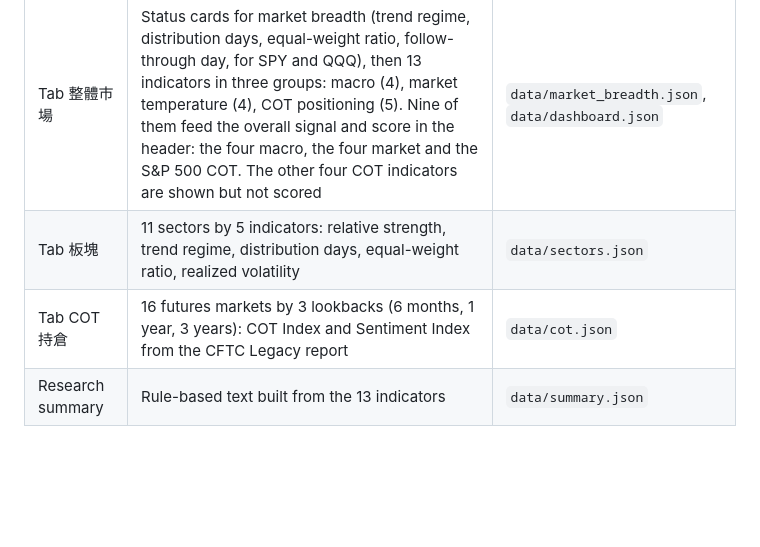
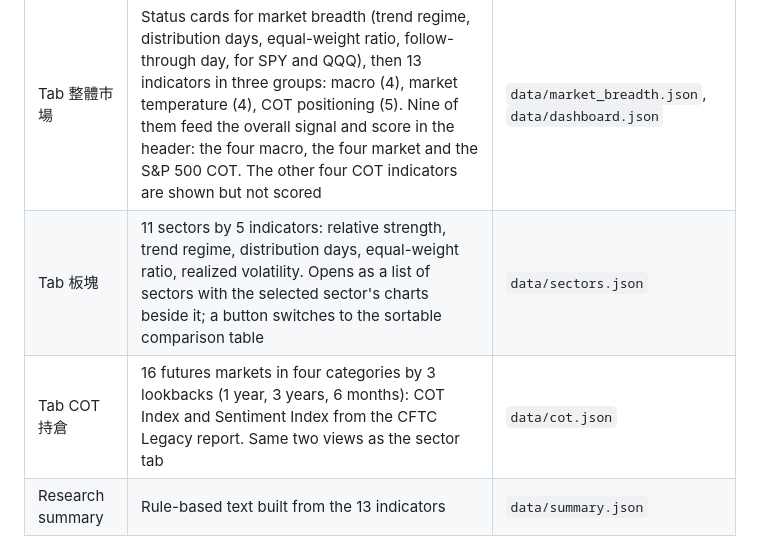
Before and after one commit to waiyan-so/cupsir-dashboard, a Markdown page: README.md, the part around the change. Drawn GitHub-style; blank space fills up the shorter version.

Commit message:
Describe the two tab views and the chart levels in the docs
Co-Authored-By: Claude Opus 5.5 <noreply@anthropic.com>
Claude-Session: https://claude.ai/code/session_017HXJVLs1NwPndBfpn74Av2

```diff
--- a/README.md
+++ b/README.md
@@ -11,8 +11,8 @@ The page is in Traditional Chinese.
 | Economic calendar | Events in the next 14 days: NFP, FOMC, FOMC minutes, QRA and eleven monthly releases | `data/events.json` |
 | News | Macro and market headlines from NewsAPI | `data/news.json` |
 | Tab 整體市場 | Status cards for market breadth (trend regime, distribution days, equal-weight ratio, follow-through day, for SPY and QQQ), then 13 indicators in three groups: macro (4), market temperature (4), COT positioning (5). Nine of them feed the overall signal and score in the header: the four macro, the four market and the S&P 500 COT. The other four COT indicators are shown but not scored | `data/market_breadth.json`, `data/dashboard.json` |
-| Tab 板塊 | 11 sectors by 5 indicators: relative strength, trend regime, distribution days, equal-weight ratio, realized volatility | `data/sectors.json` |
-| Tab COT 持倉 | 16 futures markets by 3 lookbacks (6 months, 1 year, 3 years): COT Index and Sentiment Index from the CFTC Legacy report | `data/cot.json` |
+| Tab 板塊 | 11 sectors by 5 indicators: relative strength, trend regime, distribution days, equal-weight ratio, realized volatility. Opens as a list of sectors with the selected sector's charts beside it; a button switches to the sortable comparison table | `data/sectors.json` |
+| Tab COT 持倉 | 16 futures markets in four categories by 3 lookbacks (1 year, 3 years, 6 months): COT Index and Sentiment Index from the CFTC Legacy report. Same two views as the sector tab | `data/cot.json` |
 | Research summary | Rule-based text built from the 13 indicators | `data/summary.json` |
 
 The breadth, sector and COT tabs do not add to the overall score. The one link is the S&P 500 COT indicator on the first tab, which shows the COT tab's one-year reading for that market.
```
Also changed, not shown: USER_GUIDE.md (+4 -0 lines).
